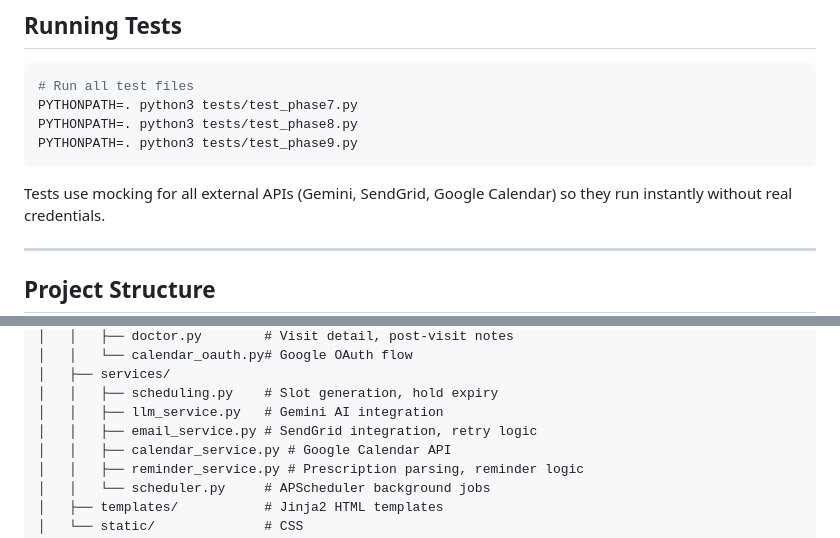
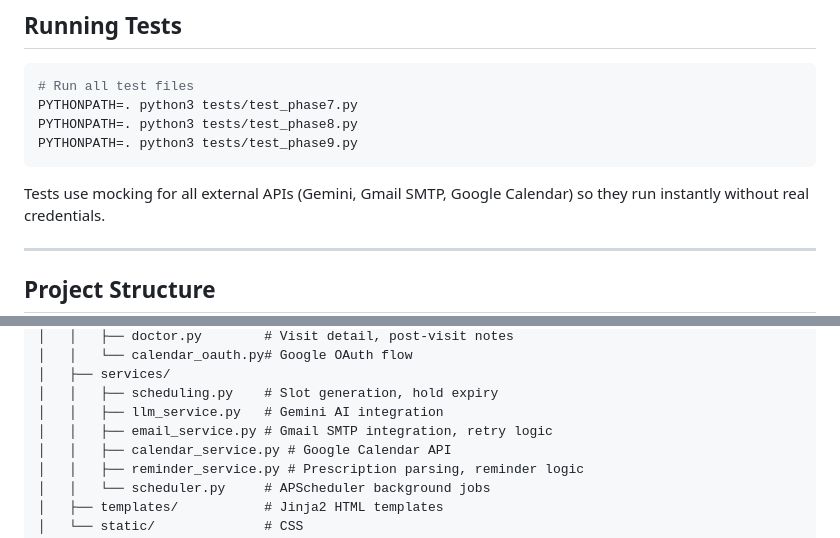
Before and after one commit to AryanMishra218/healthcare-appointment-manager, a Markdown page: README.md, 2 parts joined by grey strips. GitHub-like rendering.

````diff
--- a/README.md
+++ b/README.md
@@ -314,7 +314,7 @@ PYTHONPATH=. python3 tests/test_phase8.py
 PYTHONPATH=. python3 tests/test_phase9.py
 ```
 
-Tests use mocking for all external APIs (Gemini, SendGrid, Google Calendar)
+Tests use mocking for all external APIs (Gemini, Gmail SMTP, Google Calendar)
 so they run instantly without real credentials.
 
 ---
@@ -340,7 +340,7 @@ healthcare-appointment-manager/
 │   ├── services/
 │   │   ├── scheduling.py    # Slot generation, hold expiry
 │   │   ├── llm_service.py   # Gemini AI integration
-│   │   ├── email_service.py # SendGrid integration, retry logic
+│   │   ├── email_service.py # Gmail SMTP integration, retry logic
 │   │   ├── calendar_service.py # Google Calendar API
 │   │   ├── reminder_service.py # Prescription parsing, reminder logic
 │   │   └── scheduler.py     # APScheduler background jobs
````
Also changed, not shown: other parts of README.md (+5 -5 lines).
